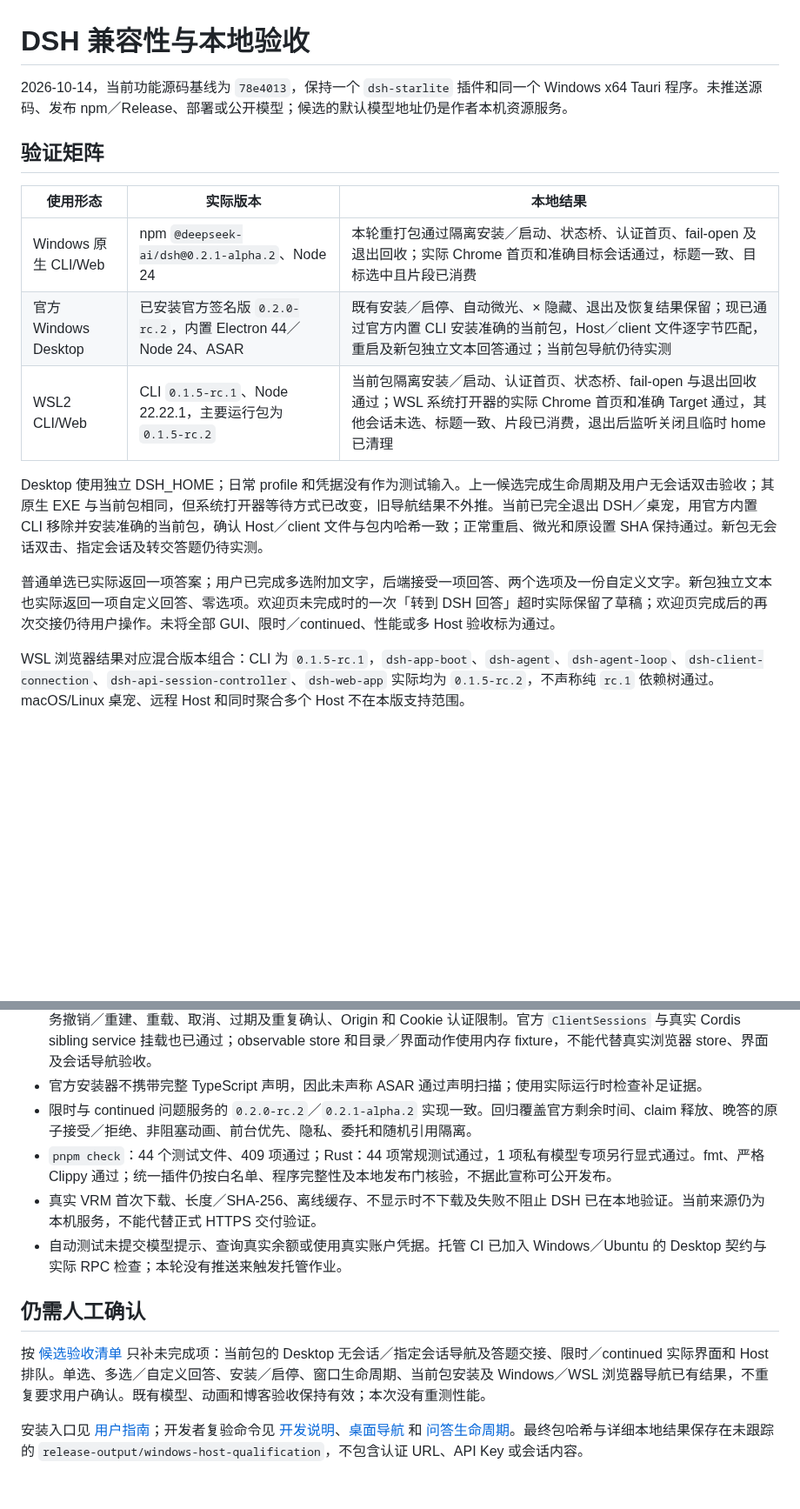
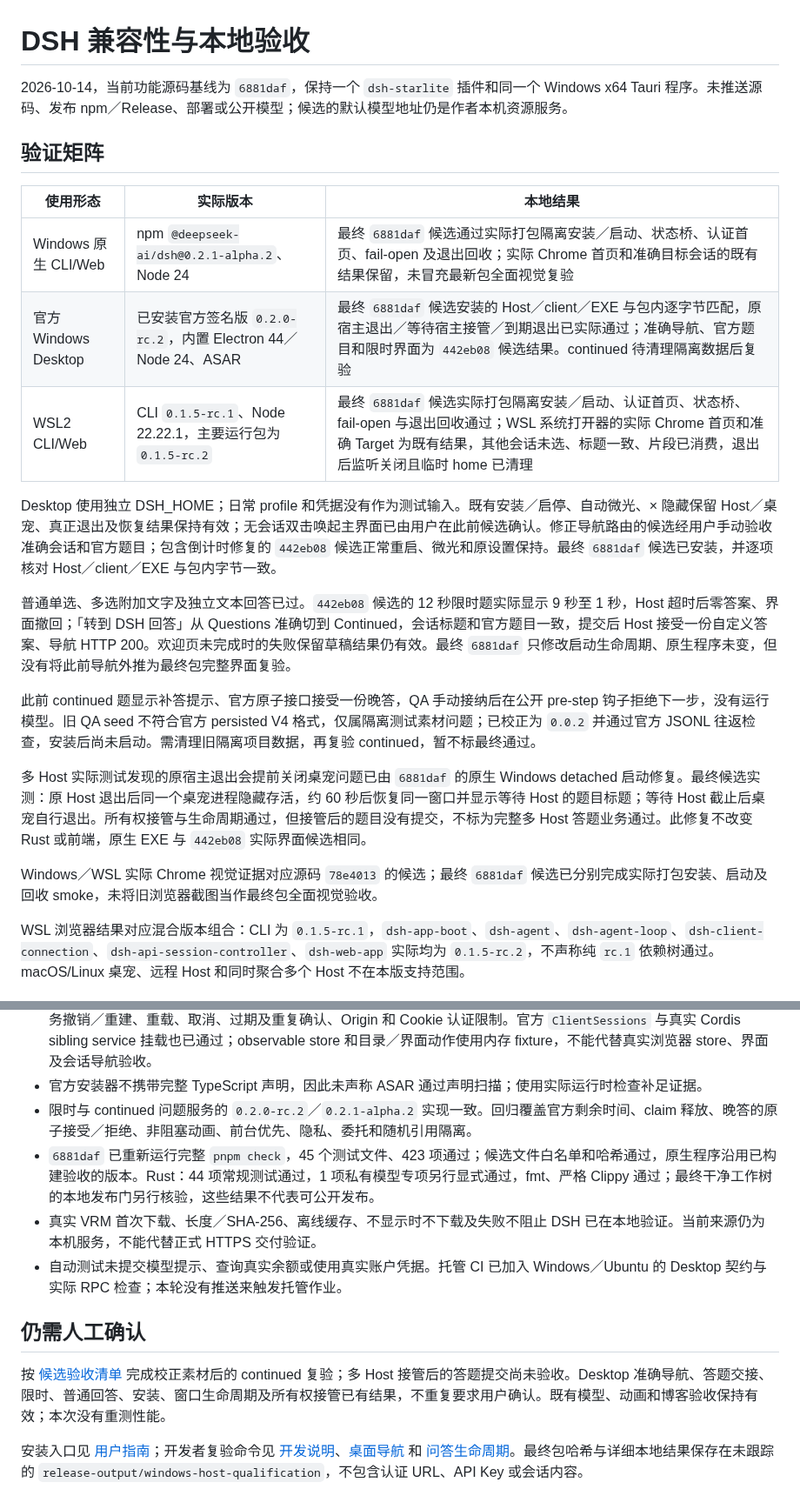
Before and after one commit to StarCried/starlite-dsh, a Markdown page: docs/dsh-compatibility.md, 2 parts joined by grey strips. Shown at 87% size. Rendered like a GitHub page; blank space fills up the shorter version.

Commit message:
docs(compat): record final host handoff qualification

```diff
--- a/docs/dsh-compatibility.md
+++ b/docs/dsh-compatibility.md
@@ -1,18 +1,24 @@
 # DSH 兼容性与本地验收
 
-2026-10-14，当前功能源码基线为 `78e4013`，保持一个 `dsh-starlite` 插件和同一个 Windows x64 Tauri 程序。未推送源码、发布 npm／Release、部署或公开模型；候选的默认模型地址仍是作者本机资源服务。
+2026-10-14，当前功能源码基线为 `6881daf`，保持一个 `dsh-starlite` 插件和同一个 Windows x64 Tauri 程序。未推送源码、发布 npm／Release、部署或公开模型；候选的默认模型地址仍是作者本机资源服务。
 
 ## 验证矩阵
 
 | 使用形态 | 实际版本 | 本地结果 |
 | --- | --- | --- |
-| Windows 原生 CLI/Web | npm `@deepseek-ai/dsh@0.2.1-alpha.2`、Node 24 | 本轮重打包通过隔离安装／启动、状态桥、认证首页、fail-open 及退出回收；实际 Chrome 首页和准确目标会话通过，标题一致、目标选中且片段已消费 |
-| 官方 Windows Desktop | 已安装官方签名版 `0.2.0-rc.2`，内置 Electron 44／Node 24、ASAR | 既有安装／启停、自动微光、× 隐藏、退出及恢复结果保留；现已通过官方内置 CLI 安装准确的当前包，Host／client 文件逐字节匹配，重启及新包独立文本回答通过；当前包导航仍待实测 |
-| WSL2 CLI/Web | CLI `0.1.5-rc.1`、Node 22.22.1，主要运行包为 `0.1.5-rc.2` | 当前包隔离安装／启动、认证首页、状态桥、fail-open 与退出回收通过；WSL 系统打开器的实际 Chrome 首页和准确 Target 通过，其他会话未选、标题一致、片段已消费，退出后监听关闭且临时 home 已清理 |
+| Windows 原生 CLI/Web | npm `@deepseek-ai/dsh@0.2.1-alpha.2`、Node 24 | 最终 `6881daf` 候选通过实际打包隔离安装／启动、状态桥、认证首页、fail-open 及退出回收；实际 Chrome 首页和准确目标会话的既有结果保留，未冒充最新包全面视觉复验 |
+| 官方 Windows Desktop | 已安装官方签名版 `0.2.0-rc.2`，内置 Electron 44／Node 24、ASAR | 最终 `6881daf` 候选安装的 Host／client／EXE 与包内逐字节匹配，原宿主退出／等待宿主接管／到期退出已实际通过；准确导航、官方题目和限时界面为 `442eb08` 候选结果。continued 待清理隔离数据后复验 |
+| WSL2 CLI/Web | CLI `0.1.5-rc.1`、Node 22.22.1，主要运行包为 `0.1.5-rc.2` | 最终 `6881daf` 候选实际打包隔离安装／启动、认证首页、状态桥、fail-open 与退出回收通过；WSL 系统打开器的实际 Chrome 首页和准确 Target 为既有结果，其他会话未选、标题一致、片段已消费，退出后监听关闭且临时 home 已清理 |
 
-Desktop 使用独立 DSH_HOME；日常 profile 和凭据没有作为测试输入。上一候选完成生命周期及用户无会话双击验收；其原生 EXE 与当前包相同，但系统打开器等待方式已改变，旧导航结果不外推。当前已完全退出 DSH／桌宠，用官方内置 CLI 移除并安装准确的当前包，确认 Host／client 文件与包内哈希一致；正常重启、微光和原设置 SHA 保持通过。新包无会话双击、指定会话及转交答题仍待实测。
+Desktop 使用独立 DSH_HOME；日常 profile 和凭据没有作为测试输入。既有安装／启停、自动微光、× 隐藏保留 Host／桌宠、真正退出及恢复结果保持有效；无会话双击唤起主界面已由用户在此前候选确认。修正导航路由的候选经用户手动验收准确会话和官方题目；包含倒计时修复的 `442eb08` 候选正常重启、微光和原设置保持。最终 `6881daf` 候选已安装，并逐项核对 Host／client／EXE 与包内字节一致。
 
-普通单选已实际返回一项答案；用户已完成多选附加文字，后端接受一项回答、两个选项及一份自定义文字。新包独立文本也实际返回一项自定义回答、零选项。欢迎页未完成时的一次「转到 DSH 回答」超时实际保留了草稿；欢迎页完成后的再次交接仍待用户操作。未将全部 GUI、限时／continued、性能或多 Host 验收标为通过。
+普通单选、多选附加文字及独立文本回答已过。`442eb08` 候选的 12 秒限时题实际显示 9 秒至 1 秒，Host 超时后零答案、界面撤回；「转到 DSH 回答」从 Questions 准确切到 Continued，会话标题和官方题目一致，提交后 Host 接受一份自定义答案、导航 HTTP 200。欢迎页未完成时的失败保留草稿结果仍有效。最终 `6881daf` 只修改启动生命周期、原生程序未变，但没有将此前导航外推为最终包完整界面复验。
+
+此前 continued 题显示补答提示、官方原子接口接受一份晚答，QA 手动接纳后在公开 pre-step 钩子拒绝下一步，没有运行模型。旧 QA seed 不符合官方 persisted V4 格式，仅属隔离测试素材问题；已校正为 `0.0.2` 并通过官方 JSONL 往返检查，安装后尚未启动。需清理旧隔离项目数据，再复验 continued，暂不标最终通过。
+
+多 Host 实际测试发现的原宿主退出会提前关闭桌宠问题已由 `6881daf` 的原生 Windows detached 启动修复。最终候选实测：原 Host 退出后同一个桌宠进程隐藏存活，约 60 秒后恢复同一窗口并显示等待 Host 的题目标题；等待 Host 截止后桌宠自行退出。所有权接管与生命周期通过，但接管后的题目没有提交，不标为完整多 Host 答题业务通过。此修复不改变 Rust 或前端，原生 EXE 与 `442eb08` 实际界面候选相同。
+
+Windows／WSL 实际 Chrome 视觉证据对应源码 `78e4013` 的候选；最终 `6881daf` 候选已分别完成实际打包安装、启动及回收 smoke，未将旧浏览器截图当作最终包全面视觉验收。
 
 WSL 浏览器结果对应混合版本组合：CLI 为 `0.1.5-rc.1`，`dsh-app-boot`、`dsh-agent`、`dsh-agent-loop`、`dsh-client-connection`、`dsh-api-session-controller`、`dsh-web-app` 实际均为 `0.1.5-rc.2`，不声称纯 `rc.1` 依赖树通过。macOS/Linux 桌宠、远程 Host 和同时聚合多个 Host 不在本版支持范围。
 
@@ -23,12 +29,12 @@ WSL 浏览器结果对应混合版本组合：CLI 为 `0.1.5-rc.1`，`dsh-app-bo
 - npm 与 ASAR 两版官方 Host／浏览器 Connection 实现通过真实认证 RPC 检查，包含导航先于 Connection 加载、服务撤销／重建、重载、取消、过期及重复确认、Origin 和 Cookie 认证限制。官方 `ClientSessions` 与真实 Cordis sibling service 挂载也已通过；observable store 和目录／界面动作使用内存 fixture，不能代替真实浏览器 store、界面及会话导航验收。
 - 官方安装器不携带完整 TypeScript 声明，因此未声称 ASAR 通过声明扫描；使用实际运行时检查补足证据。
 - 限时与 continued 问题服务的 `0.2.0-rc.2`／`0.2.1-alpha.2` 实现一致。回归覆盖官方剩余时间、claim 释放、晚答的原子接受／拒绝、非阻塞动画、前台优先、隐私、委托和随机引用隔离。
-- `pnpm check`：44 个测试文件、409 项通过；Rust：44 项常规测试通过，1 项私有模型专项另行显式通过。fmt、严格 Clippy 通过；统一插件仍按白名单、程序完整性及本地发布门核验，不据此宣称可公开发布。
+- `6881daf` 已重新运行完整 `pnpm check`，45 个测试文件、423 项通过；候选文件白名单和哈希通过，原生程序沿用已构建验收的版本。Rust：44 项常规测试通过，1 项私有模型专项另行显式通过，fmt、严格 Clippy 通过；最终干净工作树的本地发布门另行核验，这些结果不代表可公开发布。
 - 真实 VRM 首次下载、长度／SHA-256、离线缓存、不显示时不下载及失败不阻止 DSH 已在本地验证。当前来源仍为本机服务，不能代替正式 HTTPS 交付验证。
 - 自动测试未提交模型提示、查询真实余额或使用真实账户凭据。托管 CI 已加入 Windows／Ubuntu 的 Desktop 契约与实际 RPC 检查；本轮没有推送来触发托管作业。
 
 ## 仍需人工确认
 
-按 [候选验收清单](release-candidate-review.md) 只补未完成项：当前包的 Desktop 无会话／指定会话导航及答题交接、限时／continued 实际界面和 Host 排队。单选、多选／自定义回答、安装／启停、窗口生命周期、当前包安装及 Windows／WSL 浏览器导航已有结果，不重复要求用户确认。既有模型、动画和博客验收保持有效；本次没有重测性能。
+按 [候选验收清单](release-candidate-review.md) 完成校正素材后的 continued 复验；多 Host 接管后的答题提交尚未验收。Desktop 准确导航、答题交接、限时、普通回答、安装、窗口生命周期及所有权接管已有结果，不重复要求用户确认。既有模型、动画和博客验收保持有效；本次没有重测性能。
 
 安装入口见 [用户指南](user-guide.md)；开发者复验命令见 [开发说明](development.md)、[桌面导航](desktop-navigation.md) 和 [问答生命周期](dsh-questions-contract.md)。最终包哈希与详细本地结果保存在未跟踪的 `release-output/windows-host-qualification`，不包含认证 URL、API Key 或会话内容。
```
Also changed, not shown: docs/release-candidate-review.md (+7 -6 lines), docs/user-guide.md (+3 -1 lines).
